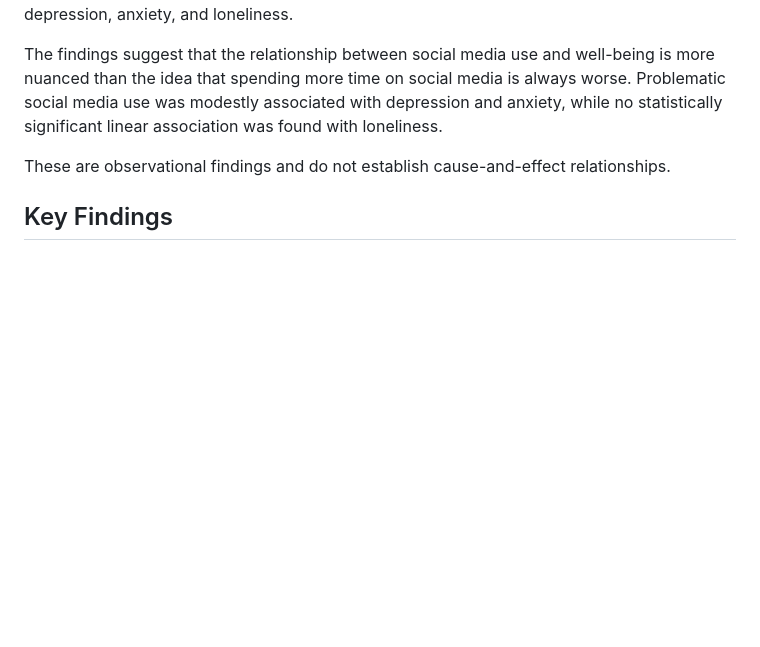
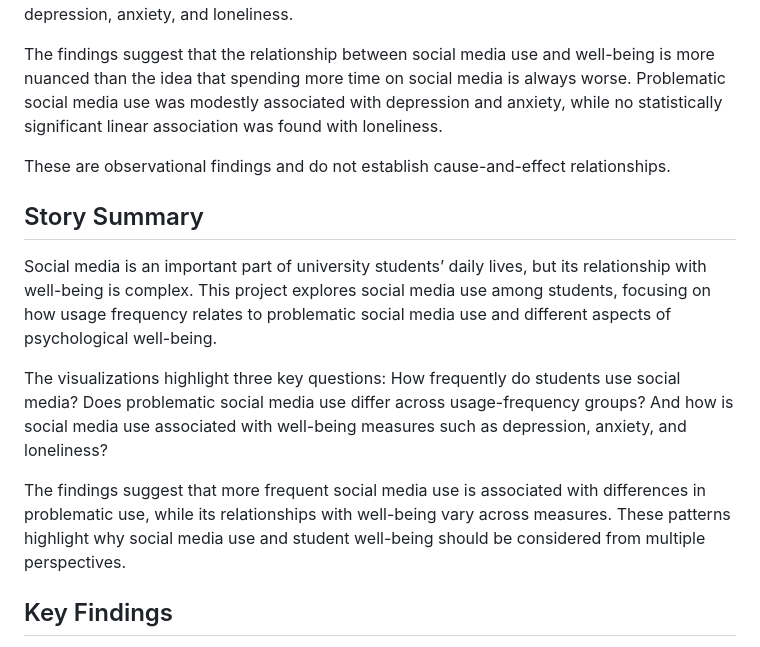
Before and after one commit to nikbakhtzadeh-bit/SocialMedia_Story, a Markdown page: README.md, the part around the change. GitHub-like rendering; blank space fills up the shorter version.

Commit message:
Add story summary to README

```diff
--- a/README.md
+++ b/README.md
@@ -11,6 +11,14 @@ This project explores data from 158 first-year university students to examine re
 The findings suggest that the relationship between social media use and well-being is more nuanced than the idea that spending more time on social media is always worse. Problematic social media use was modestly associated with depression and anxiety, while no statistically significant linear association was found with loneliness.
 
 These are observational findings and do not establish cause-and-effect relationships.
+
+## Story Summary
+
+Social media is an important part of university students’ daily lives, but its relationship with well-being is complex. This project explores social media use among students, focusing on how usage frequency relates to problematic social media use and different aspects of psychological well-being.
+
+The visualizations highlight three key questions: How frequently do students use social media? Does problematic social media use differ across usage-frequency groups? And how is social media use associated with well-being measures such as depression, anxiety, and loneliness?
+
+The findings suggest that more frequent social media use is associated with differences in problematic use, while its relationships with well-being vary across measures. These patterns highlight why social media use and student well-being should be considered from multiple perspectives.
 
 ## Key Findings
 
```
